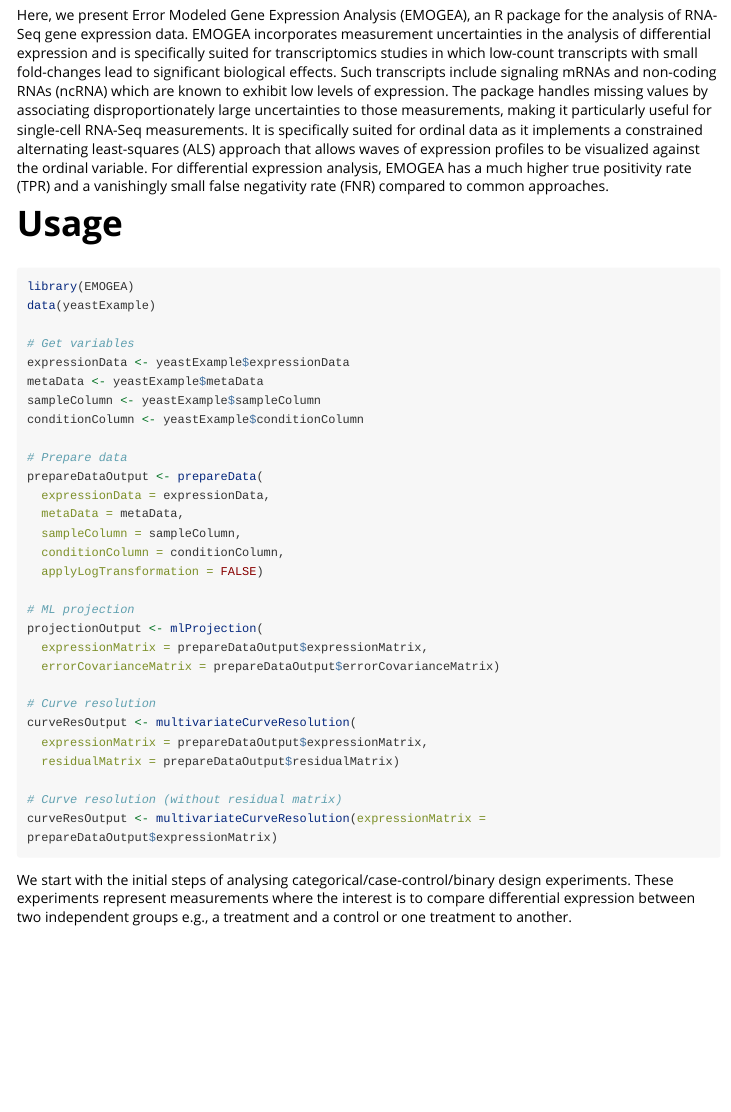
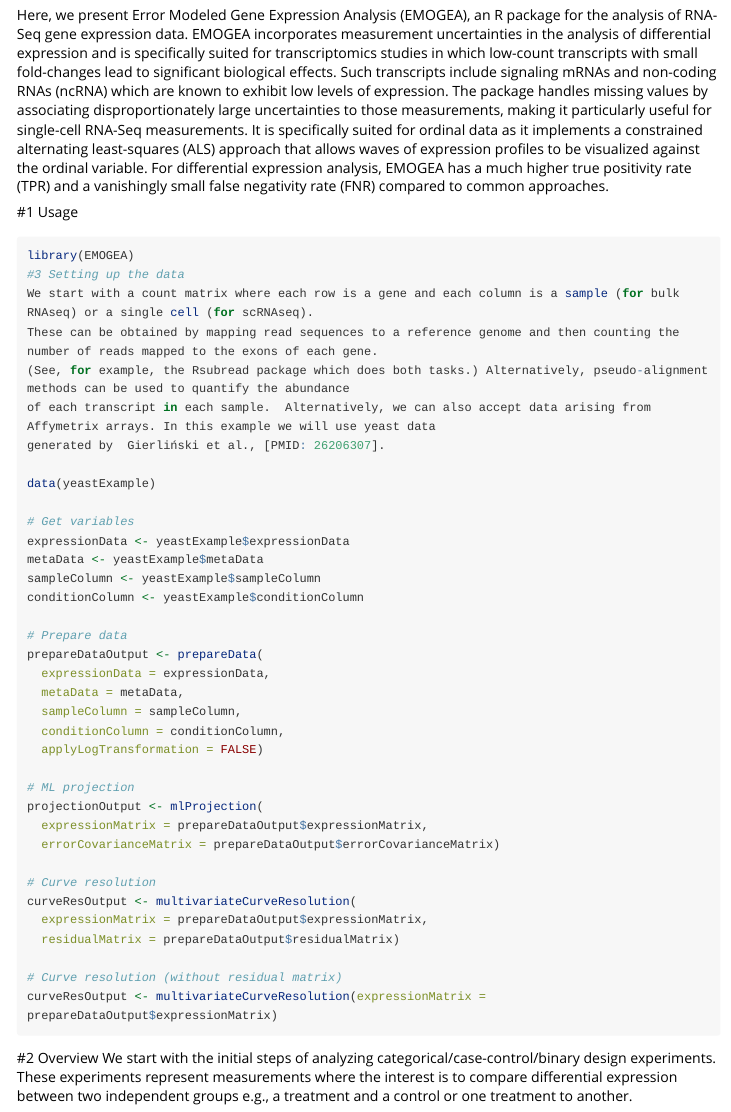
Before and after one commit to itikadi/emogeav1, an R Markdown document (vignettes/EMOGEA.Rmd): the page in a window 1100 px wide, from 70 px down. Rendered offline with R 4.5, knitr and Pandoc, with nearby package versions; long lines of code are wrapped.

Commit message:
Update EMOGEA.Rmd

````diff
--- a/vignettes/EMOGEA.Rmd
+++ b/vignettes/EMOGEA.Rmd
@@ -16,10 +16,17 @@ knitr::opts_chunk$set(
 
 Here, we present Error Modeled Gene Expression Analysis (EMOGEA), an R package for the analysis of RNA-Seq gene expression data. EMOGEA incorporates measurement uncertainties in the analysis of differential expression and is specifically suited for transcriptomics studies in which low-count transcripts with small fold-changes lead to significant biological effects. Such transcripts include signaling mRNAs and non-coding RNAs (ncRNA) which are known to exhibit low levels of expression. The package handles missing values by associating disproportionately large uncertainties to those measurements, making it particularly useful for single-cell RNA-Seq measurements. It is specifically suited for ordinal data as it implements a constrained alternating least-squares (ALS) approach that allows waves of expression profiles to be visualized against the ordinal variable. For differential expression analysis, EMOGEA has a much higher true positivity rate (TPR) and a vanishingly small false negativity rate (FNR) compared to common approaches.
 
-# Usage
+#1 Usage
 
 ```{r echo = T, eval = F}
 library(EMOGEA)
+#3 Setting up the data
+We start with a count matrix where each row is a gene and each column is a sample (for bulk RNAseq) or a single cell (for scRNAseq).
+These can be obtained by mapping read sequences to a reference genome and then counting the number of reads mapped to the exons of each gene.
+(See, for example, the Rsubread package which does both tasks.) Alternatively, pseudo-alignment methods can be used to quantify the abundance
+of each transcript in each sample.  Alternatively, we can also accept data arising from Affymetrix arrays. In this example we will use yeast data
+generated by  Gierliński et al., [PMID: 26206307].
+
 data(yeastExample)
 
 # Get variables
@@ -49,4 +56,6 @@ curveResOutput <- multivariateCurveResolution(
 # Curve resolution (without residual matrix)
 curveResOutput <- multivariateCurveResolution(expressionMatrix = prepareDataOutput$expressionMatrix)
 ```
-We start with the initial steps of analysing categorical/case-control/binary design experiments. These experiments represent measurements where the interest is to compare differential expression between two independent groups e.g., a treatment and a control or one treatment to another.
+#2 Overview
+We start with the initial steps of analyzing categorical/case-control/binary design experiments. These experiments represent measurements where the interest is to
+compare differential expression between two independent groups e.g., a treatment and a control or one treatment to another.
````
